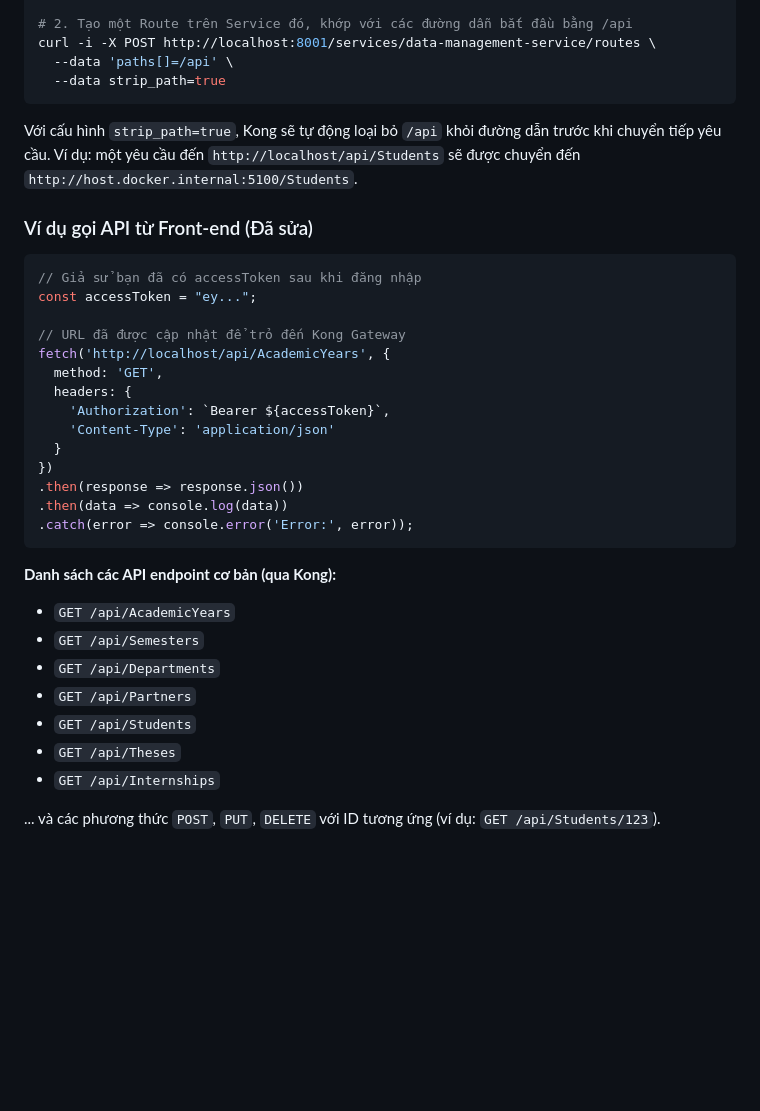
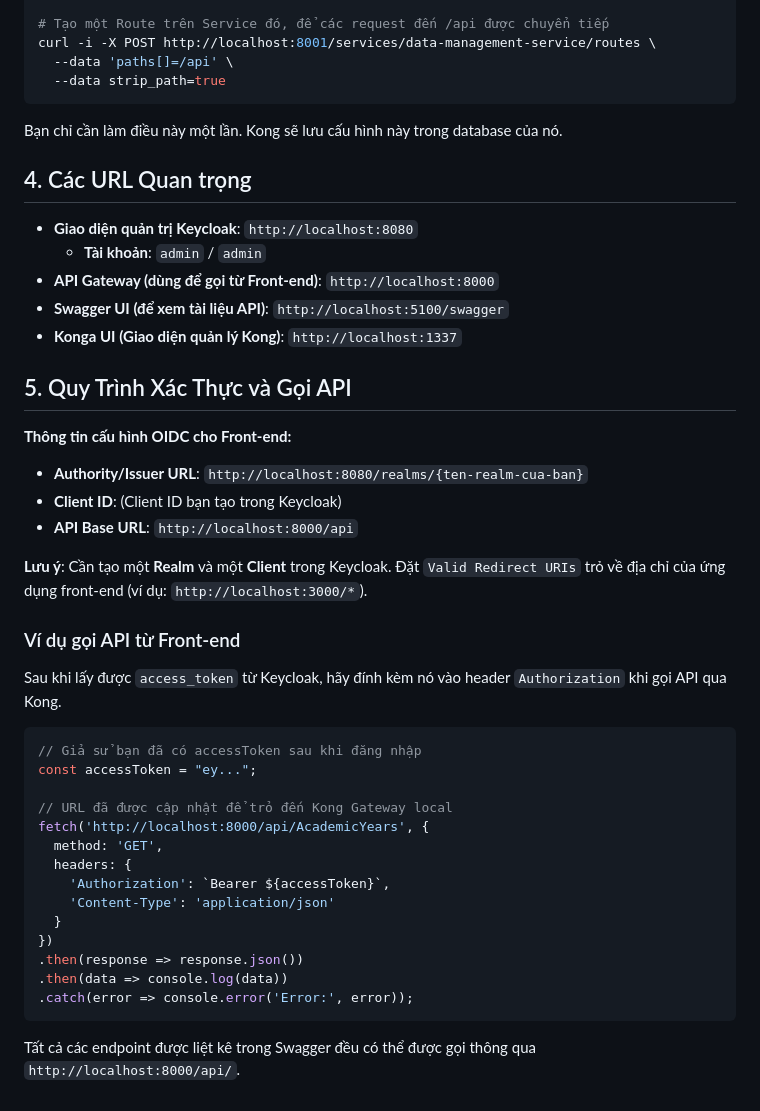
Before and after one commit to thangph2146/MicroservicesSystem, a Markdown page: README.md, the part around one of its changes. Drawn GitHub-style; blank space fills up the shorter version.

````diff
--- a/README.md
+++ b/README.md
@@ -71,22 +48,40 @@ curl -i -X POST http://localhost:8001/services/ \
   --data name=data-management-service \
   --data url='http://host.docker.internal:5100'
 
-# 2. Tạo một Route trên Service đó, khớp với các đường dẫn bắt đầu bằng /api
+# Tạo một Route trên Service đó, để các request đến /api được chuyển tiếp
 curl -i -X POST http://localhost:8001/services/data-management-service/routes \
   --data 'paths[]=/api' \
   --data strip_path=true
 ```
-Với cấu hình `strip_path=true`, Kong sẽ tự động loại bỏ `/api` khỏi đường dẫn trước khi chuyển tiếp yêu cầu. Ví dụ: một yêu cầu đến `http://localhost/api/Students` sẽ được chuyển đến `http://host.docker.internal:5100/Students`.
+Bạn chỉ cần làm điều này một lần. Kong sẽ lưu cấu hình này trong database của nó.
 
+## 4. Các URL Quan trọng
 
-### Ví dụ gọi API từ Front-end (Đã sửa)
+- **Giao diện quản trị Keycloak**: `http://localhost:8080`
+  - **Tài khoản**: `admin` / `admin`
+- **API Gateway (dùng để gọi từ Front-end)**: `http://localhost:8000`
+- **Swagger UI (để xem tài liệu API)**: `http://localhost:5100/swagger`
+- **Konga UI (Giao diện quản lý Kong)**: `http://localhost:1337`
+
+## 5. Quy Trình Xác Thực và Gọi API
+
+**Thông tin cấu hình OIDC cho Front-end:**
+- **Authority/Issuer URL**: `http://localhost:8080/realms/{ten-realm-cua-ban}`
+- **Client ID**: (Client ID bạn tạo trong Keycloak)
+- **API Base URL**: `http://localhost:8000/api`
+
+**Lưu ý**: Cần tạo một **Realm** và một **Client** trong Keycloak. Đặt `Valid Redirect URIs` trỏ về địa chỉ của ứng dụng front-end (ví dụ: `http://localhost:3000/*`).
+
+### Ví dụ gọi API từ Front-end
+
+Sau khi lấy được `access_token` từ Keycloak, hãy đính kèm nó vào header `Authorization` khi gọi API qua Kong.
 
 ```javascript
 // Giả sử bạn đã có accessToken sau khi đăng nhập
 const accessToken = "ey...";
 
-// URL đã được cập nhật để trỏ đến Kong Gateway
-fetch('http://localhost/api/AcademicYears', {
+// URL đã được cập nhật để trỏ đến Kong Gateway local
+fetch('http://localhost:8000/api/AcademicYears', {
   method: 'GET',
   headers: {
     'Authorization': `Bearer ${accessToken}`,
@@ -98,14 +93,4 @@ fetch('http://localhost/api/AcademicYears', {
 .catch(error => console.error('Error:', error));
 ```
 
-**Danh sách các API endpoint cơ bản (qua Kong):**
-
-- `GET /api/AcademicYears`
-- `GET /api/Semesters`
-- `GET /api/Departments`
-- `GET /api/Partners`
-- `GET /api/Students`
-- `GET /api/Theses`
-- `GET /api/Internships`
-
-... và các phương thức `POST`, `PUT`, `DELETE` với ID tương ứng (ví dụ: `GET /api/Students/123`).
+Tất cả các endpoint được liệt kê trong Swagger đều có thể được gọi thông qua `http://localhost:8000/api/`.
````
Also changed, not shown: other parts of README.md (+26 -49 lines).
